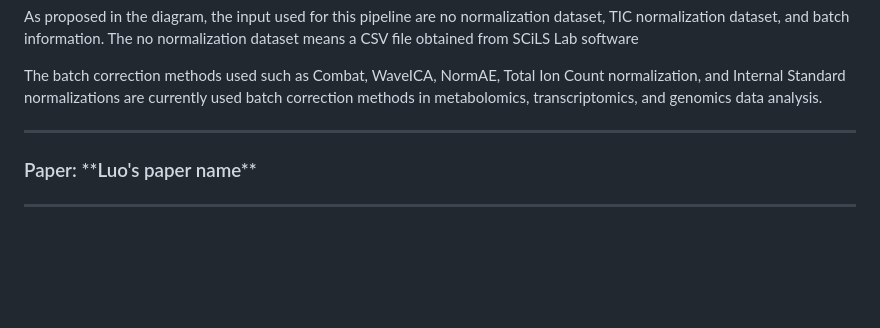
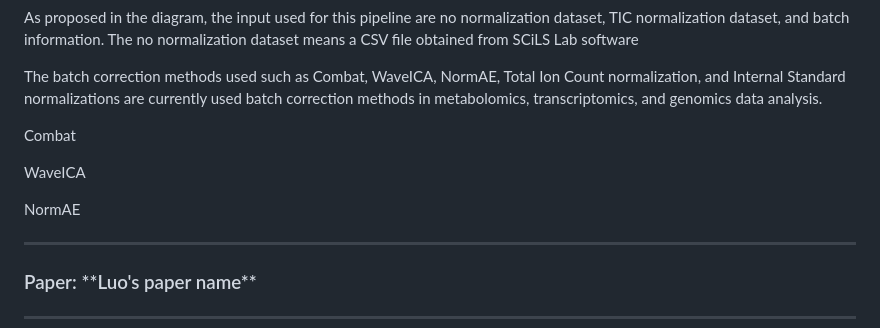
Before and after one commit to Jintonic0226/QCS_Pipeline, a Markdown page: README.md, the part around one of its changes. GitHub-like rendering; blank space fills up the shorter version.

```diff
--- a/README.md
+++ b/README.md
@@ -33,6 +33,11 @@
 <p> As proposed in the diagram, the input used for this pipeline are no normalization dataset, TIC normalization dataset, and batch information. The no normalization dataset means a CSV file obtained from SCiLS Lab software </p>
 
 <p> The batch correction methods used such as Combat, WaveICA, NormAE, Total Ion Count normalization, and Internal Standard normalizations are currently used batch correction methods in metabolomics, transcriptomics, and genomics data analysis.</p>
+<p> Combat </p>
+<p> WaveICA </p>
+<p> NormAE </p>
+
+
 
 ---
 
```
Also changed, not shown: other parts of README.md (+1 -1 lines).
